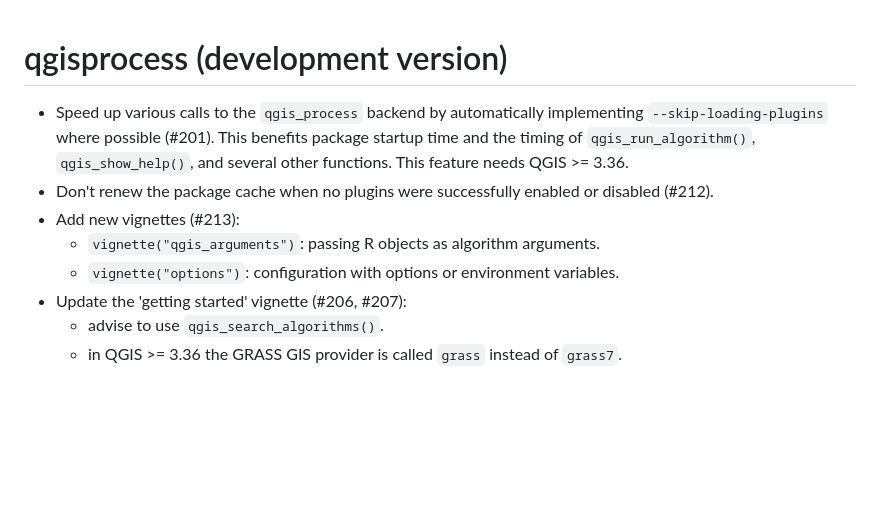
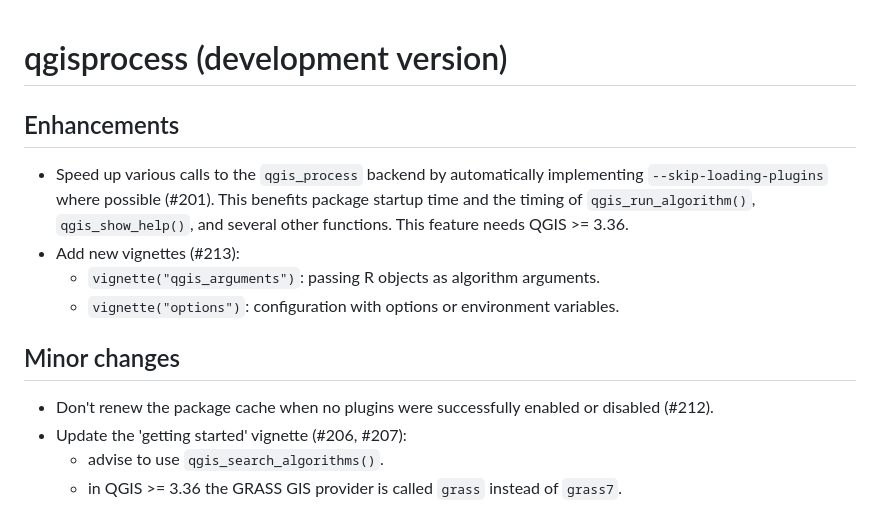
Before and after one commit to r-spatial/qgisprocess, a Markdown page: NEWS.md, the part around the change. GitHub-like rendering; blank space fills up the shorter version.

Commit message:
NEWS.md: structure items

```diff
--- a/NEWS.md
+++ b/NEWS.md
@@ -1,12 +1,17 @@
 # qgisprocess (development version)
+
+## Enhancements
 
 - Speed up various calls to the `qgis_process` backend by automatically implementing `--skip-loading-plugins` where possible (#201).
 This benefits package startup time and the timing of `qgis_run_algorithm()`, `qgis_show_help()`, and several other functions.
 This feature needs QGIS >= 3.36.
-- Don't renew the package cache when no plugins were successfully enabled or disabled (#212).
 - Add new vignettes (#213):
   - `vignette("qgis_arguments")`: passing R objects as algorithm arguments.
   - `vignette("options")`: configuration with options or environment variables.
+
+## Minor changes
+
+- Don't renew the package cache when no plugins were successfully enabled or disabled (#212).
 - Update the 'getting started' vignette (#206, #207):
   - advise to use `qgis_search_algorithms()`.
   - in QGIS >= 3.36 the GRASS GIS provider is called `grass` instead of `grass7`.
```
